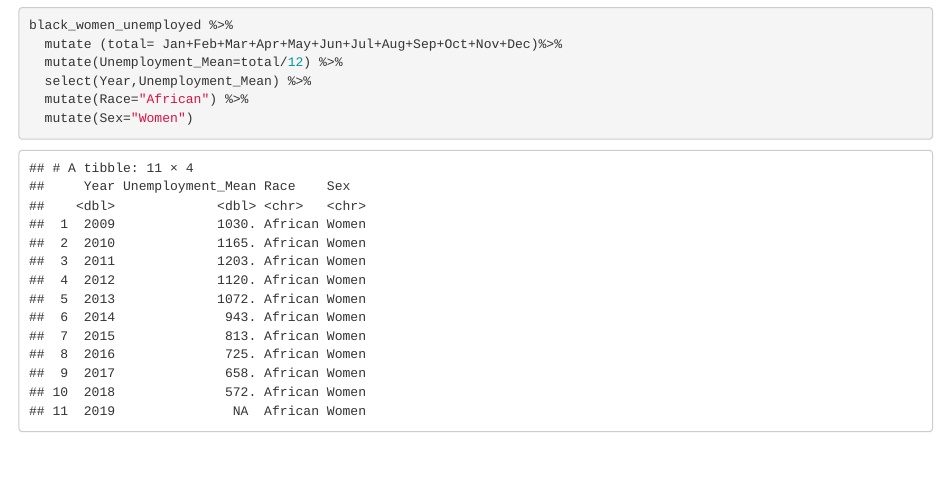
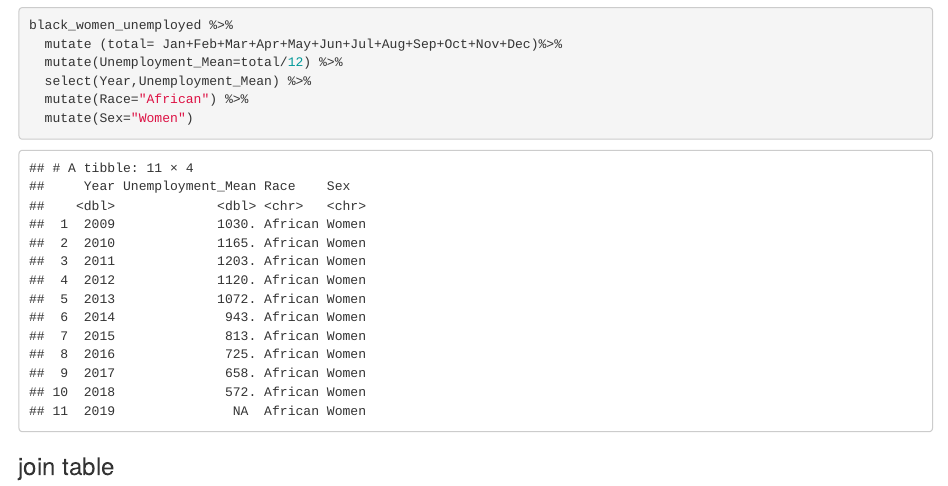
Before and after one commit to mizazot/Final-project, an R Markdown document (Final Project.Rmd): the page in a window 1100 px wide, from 6610 px down. Rendered offline with R 4.5, knitr and Pandoc, with nearby package versions.

Commit message:
DATA WRAGLING

````diff
--- a/Final Project.Rmd
+++ b/Final Project.Rmd
@@ -159,3 +159,8 @@ black_women_unemployed %>%
   mutate(Race="African") %>%
   mutate(Sex="Women")
 ```
+
+### join table
+```{r}
+
+```
````
Also changed, not shown: Final Project.nb.html.
